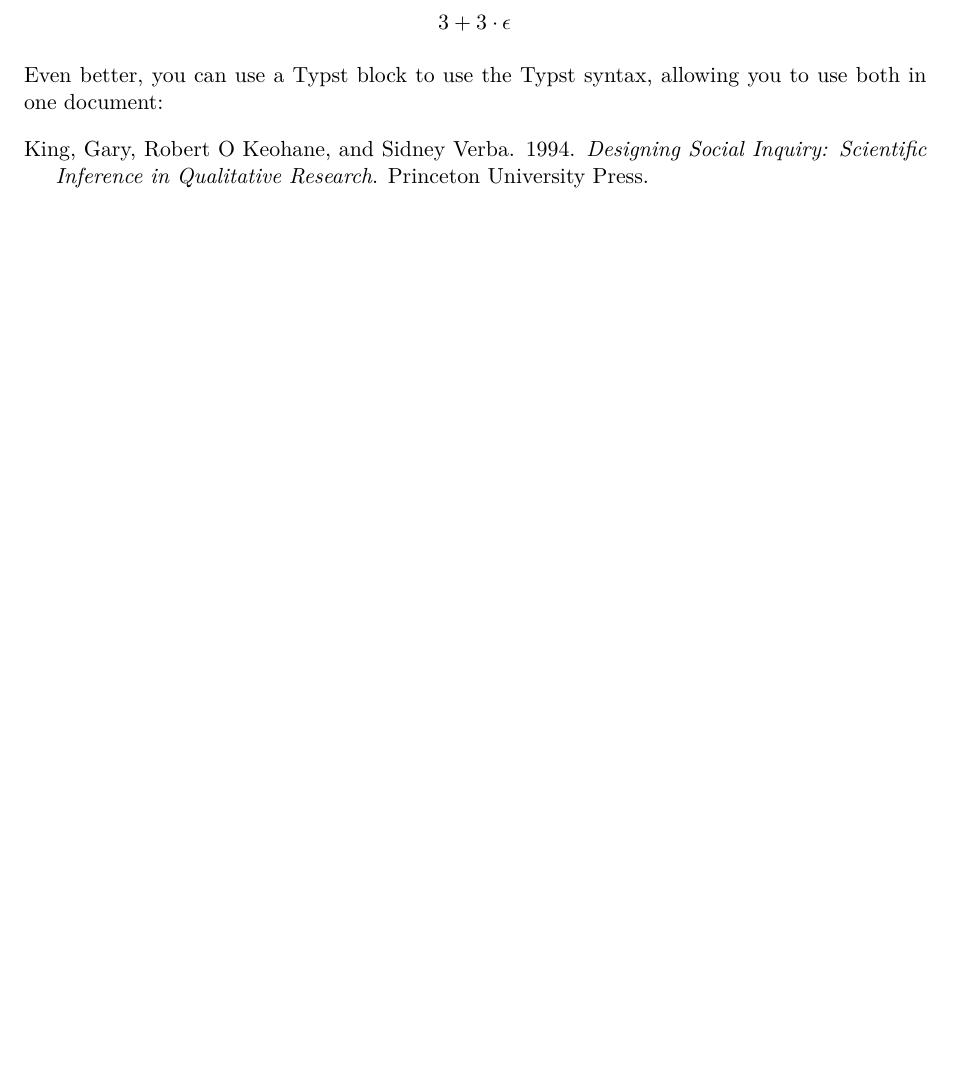
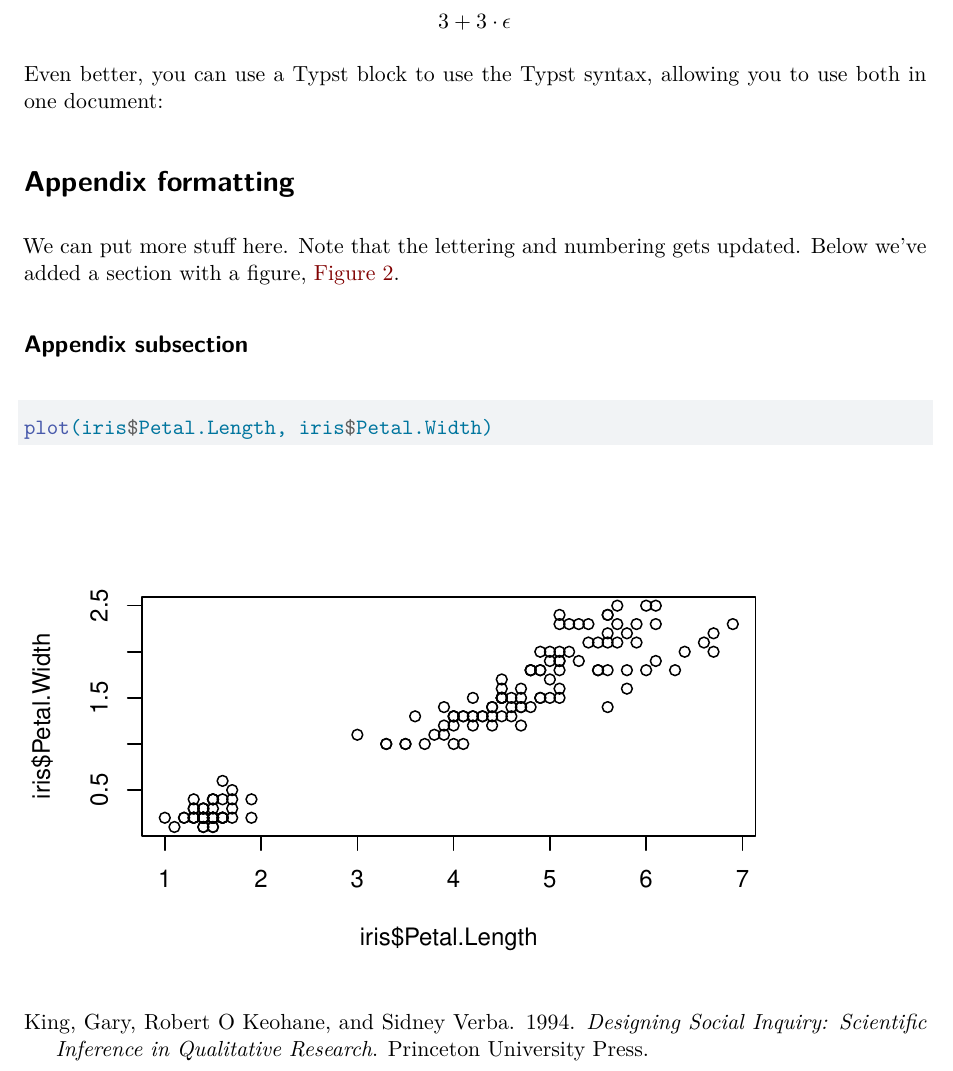
Before and after one commit to christopherkenny/ctk-article, a Quarto document (template.qmd): part of page 3 of 3, cut so that both start at the same text, the shorter picture padded with empty space. Rendered offline with R 4.5, knitr and Pandoc in place of Quarto, then LaTeX, with nearby package versions; drawn as R Markdown's standard PDF in place of the format the file asks for.

Commit message:
start working on appendix formatting

````diff
--- a/template.qmd
+++ b/template.qmd
@@ -83,3 +84,16 @@ Even better, you can use a Typst block to use the Typst syntax, allowing you to
 ```{=typst}
 $ A = pi r^2 $
 ```
+
+# Appendix formatting {.appendix}
+
+We can put more stuff here.
+Note that the lettering and numbering gets updated.
+Below we've added a section with a figure, @fig-petal.
+
+## Appendix subsection
+
+```{r}
+#| label: fig-petal
+plot(iris$Petal.Length, iris$Petal.Width)
+```
````
Also changed, not shown: template.qmd (1 more changed lines), 1 other file.
